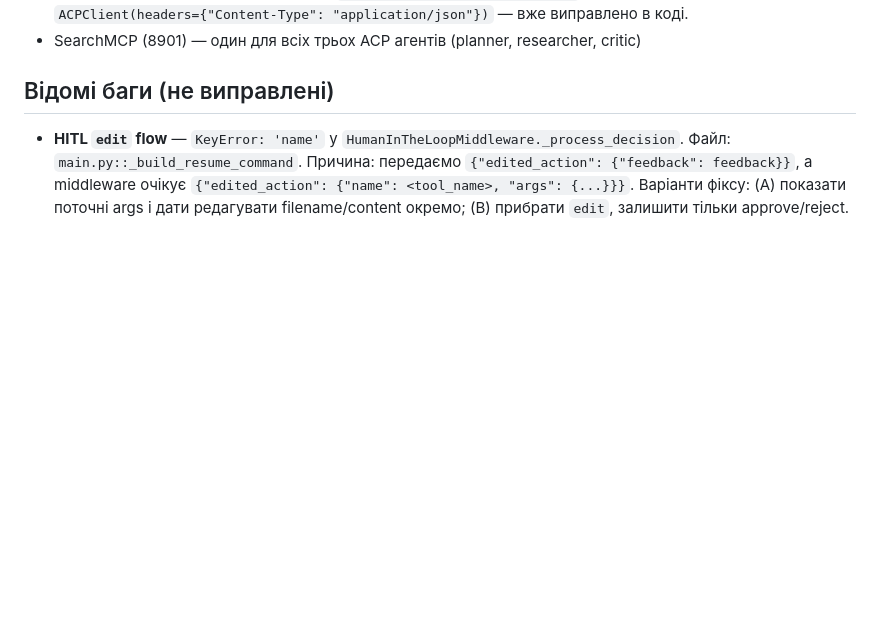
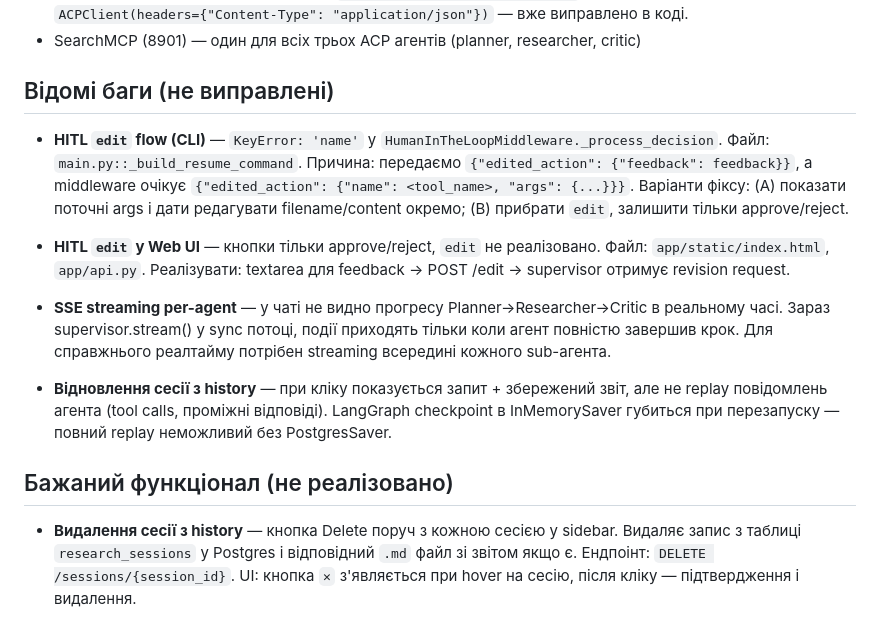
Before and after one commit to vrudavka-ship-it/PythonProject, a Markdown page: CLAUDE.md, the part around the change. Rendered like a GitHub page; blank space fills up the shorter version.

Commit message:
docs: зафіксовано відомі баги і бажаний функціонал Web UI
Відомі баги:
- HITL edit у Web UI не реалізовано
- SSE streaming per-agent (не видно Planner→Researcher→Critic в реалтаймі)
- Відновлення сесії — тільки запит+звіт, не replay повідомлень

Бажаний функціонал:
- Кнопка Delete у history sidebar (DELETE /sessions/{id} + видалення .md файлу)

Co-Authored-By: Claude Sonnet 4.6 <noreply@anthropic.com>

```diff
--- a/CLAUDE.md
+++ b/CLAUDE.md
@@ -338,7 +338,27 @@ Research Agent потребує recursion_limit=15 (не 8) — він роби
 - SearchMCP (8901) — один для всіх трьох ACP агентів (planner, researcher, critic)
 
 ## Відомі баги (не виправлені)
-- **HITL `edit` flow** — `KeyError: 'name'` у `HumanInTheLoopMiddleware._process_decision`.
+
+- **HITL `edit` flow (CLI)** — `KeyError: 'name'` у `HumanInTheLoopMiddleware._process_decision`.
   Файл: `main.py::_build_resume_command`.
   Причина: передаємо `{"edited_action": {"feedback": feedback}}`, а middleware очікує `{"edited_action": {"name": <tool_name>, "args": {...}}}`.
   Варіанти фіксу: (A) показати поточні args і дати редагувати filename/content окремо; (B) прибрати `edit`, залишити тільки approve/reject.
+
+- **HITL `edit` у Web UI** — кнопки тільки approve/reject, `edit` не реалізовано.
+  Файл: `app/static/index.html`, `app/api.py`.
+  Реалізувати: textarea для feedback → POST /edit → supervisor отримує revision request.
+
+- **SSE streaming per-agent** — у чаті не видно прогресу Planner→Researcher→Critic в реальному часі.
+  Зараз supervisor.stream() у sync потоці, події приходять тільки коли агент повністю завершив крок.
+  Для справжнього реалтайму потрібен streaming всередині кожного sub-агента.
+
+- **Відновлення сесії з history** — при кліку показується запит + збережений звіт, але не replay
+  повідомлень агента (tool calls, проміжні відповіді). LangGraph checkpoint в InMemorySaver губиться
+  при перезапуску — повний replay неможливий без PostgresSaver.
+
+## Бажаний функціонал (не реалізовано)
+
+- **Видалення сесії з history** — кнопка Delete поруч з кожною сесією у sidebar.
+  Видаляє запис з таблиці `research_sessions` у Postgres і відповідний `.md` файл зі звітом якщо є.
+  Ендпоінт: `DELETE /sessions/{session_id}`.
+  UI: кнопка `✕` з'являється при hover на сесію, після кліку — підтвердження і видалення.
```
